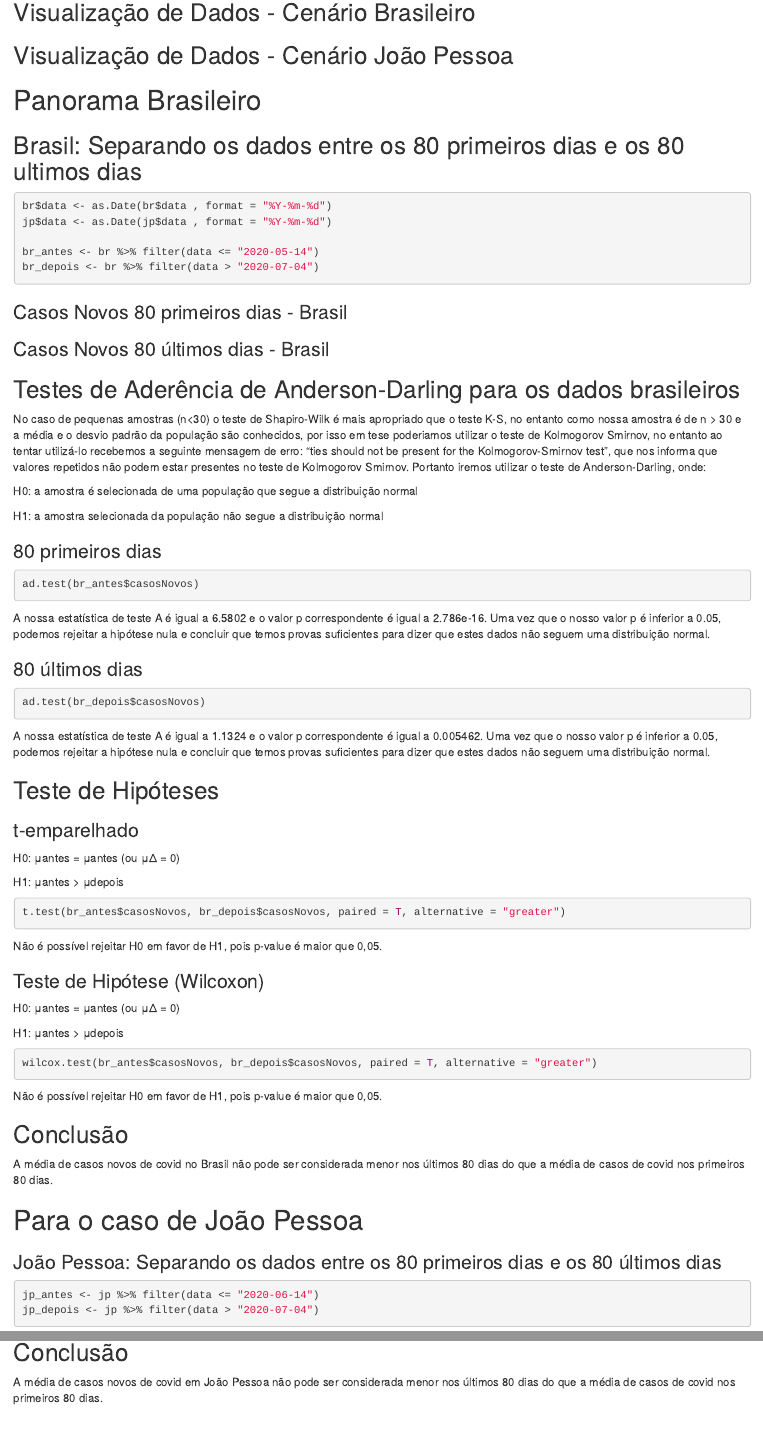
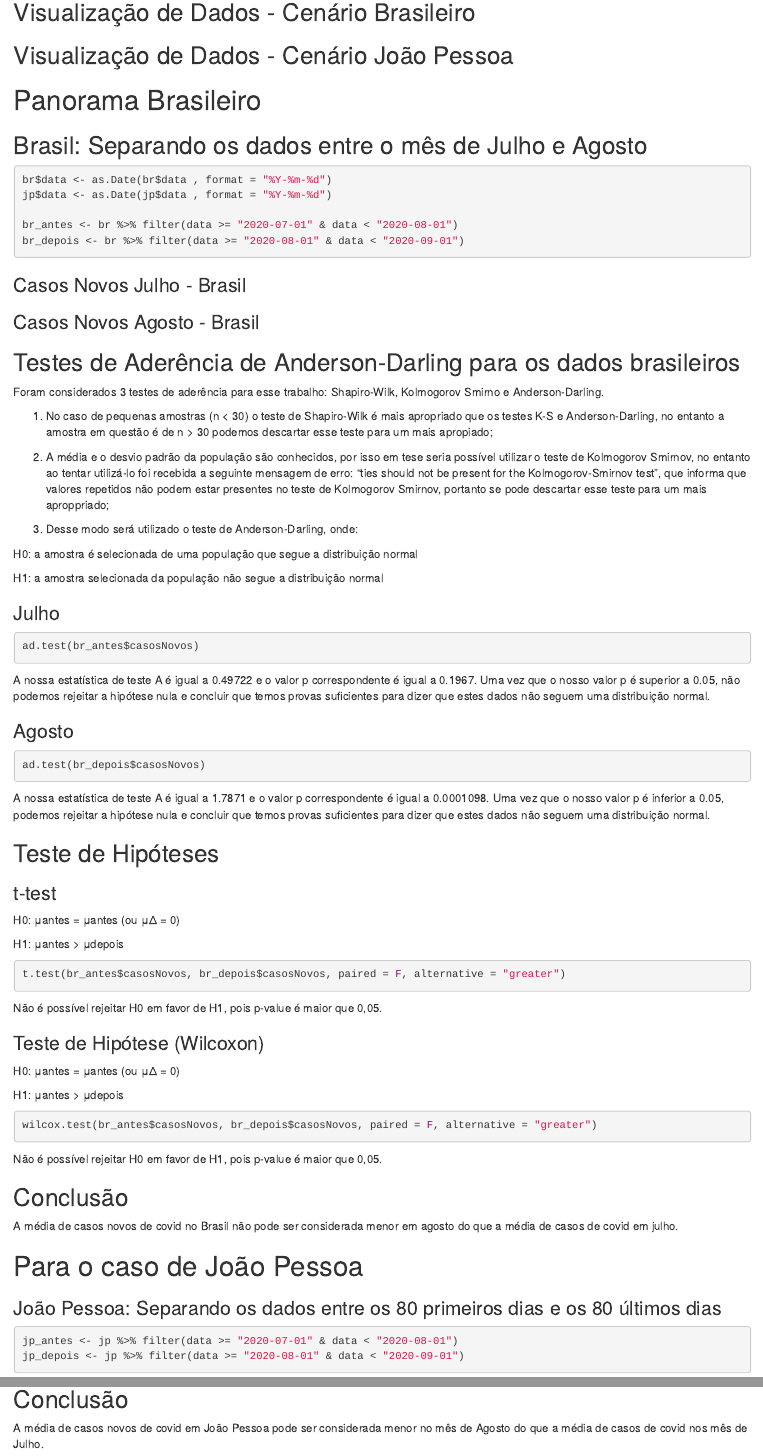
Before and after one commit to silveiraluiza/analise-covid-19, an R Markdown document (Trabalho Final - Estatística.Rmd): the page in a window 1100 px wide, from 340 px down, and a second part further down, joined at a grey line. Rendered offline with R 4.5, knitr and Pandoc, with nearby package versions; the code chunks are not run, so their results and figures are left out.

Commit message:
Add files via upload

````diff
--- a/Trabalho Final - Estatística.Rmd
+++ b/Trabalho Final - Estatística.Rmd
@@ -76,18 +76,19 @@ ggplot(jp, aes(x = semanaEpi, y = casosNovos, group= semanaEpi)) +  geom_boxplot
 
 # Panorama Brasileiro
 
-## Brasil: Separando os dados entre os 80 primeiros dias e os 80 ultimos dias
+## Brasil: Separando os dados entre o mês de Julho e Agosto
 
 ```{r}
 
 br$data <- as.Date(br$data , format = "%Y-%m-%d")
 jp$data <- as.Date(jp$data , format = "%Y-%m-%d")
 
-br_antes <- br %>% filter(data <= "2020-05-14")
-br_depois <- br %>% filter(data > "2020-07-04")
+br_antes <- br %>% filter(data >= "2020-07-01" & data < "2020-08-01")
+br_depois <- br %>% filter(data >= "2020-08-01" & data < "2020-09-01")
+
 ```
 
-### Casos Novos  80 primeiros dias - Brasil
+### Casos Novos Julho  - Brasil
 
 ```{r , echo=FALSE}
 
@@ -95,7 +96,7 @@ ggplot(br_antes, aes(x = data, y = casosNovos, group = 1, color = "red")) +  geo
 
 ```
 
-### Casos Novos  80 últimos dias - Brasil
+### Casos Novos Agosto  - Brasil
 
 ```{r  , echo=FALSE}
 
@@ -107,33 +108,40 @@ ggplot(br_depois, aes(x = data, y = casosNovos, group = 1, color = "red")) +  ge
 
 ## Testes de Aderência de Anderson-Darling para os dados brasileiros
 
-No caso de pequenas amostras (n<30) o teste de Shapiro-Wilk é mais apropriado que o teste K-S, no entanto como nossa amostra é de n > 30 e  a média e o desvio padrão da população são conhecidos, por isso em tese poderiamos utilizar o teste de Kolmogorov Smirnov, no entanto ao tentar utilizá-lo recebemos a seguinte mensagem de erro: "ties should not be present for the Kolmogorov-Smirnov test", que nos informa que valores repetidos não podem estar presentes no teste de Kolmogorov Smirnov. Portanto iremos utilizar o teste de Anderson-Darling, onde:
+Foram considerados 3 testes de aderência para esse trabalho: Shapiro-Wilk,  Kolmogorov Smirno e Anderson-Darling.
+
+1. No caso de pequenas amostras (n < 30) o teste de Shapiro-Wilk é mais apropriado que os testes K-S e Anderson-Darling, no entanto a amostra em questão é de n > 30 podemos descartar esse teste para um mais apropiado;
+
+2.  A média e o desvio padrão da população são conhecidos, por isso em tese seria possível utilizar o teste de Kolmogorov Smirnov, no entanto ao tentar utilizá-lo foi recebida a seguinte mensagem de erro: "ties should not be present for the Kolmogorov-Smirnov test", que informa que valores repetidos não podem estar presentes no teste de Kolmogorov Smirnov, portanto se pode descartar esse teste para um mais aproppriado;
+
+3. Desse modo será utilizado o teste de Anderson-Darling, onde:
 
 H0: a amostra é selecionada de uma população que segue a distribuição normal
 
 H1: a amostra selecionada da população não segue a distribuição normal
 
 
-###  80 primeiros dias
+###  Julho
 
 ```{r}
 ad.test(br_antes$casosNovos)
 ```
 
-A nossa estatística de teste A é igual a 6.5802 e o valor p correspondente é igual a 2.786e-16. Uma vez que o nosso valor p é inferior a 0.05, podemos rejeitar a hipótese nula e concluir que temos provas suficientes para dizer que estes dados não seguem uma distribuição normal.
+A nossa estatística de teste A é igual a 0.49722 e o valor p correspondente é igual a 0.1967. Uma vez que o nosso valor p é superior a 0.05, não podemos rejeitar a hipótese nula e concluir que temos provas suficientes para dizer que estes dados não seguem uma distribuição normal.
 
-###  80 últimos dias
+###  Agosto
+
 ```{r}
 
 ad.test(br_depois$casosNovos)
 
 ```
 
-A nossa estatística de teste A é igual a 1.1324 e o valor p correspondente é igual a 0.005462. Uma vez que o nosso valor p é inferior a 0.05, podemos rejeitar a hipótese nula e concluir que temos provas suficientes para dizer que estes dados não seguem uma distribuição normal.
+A nossa estatística de teste A é igual a 1.7871 e o valor p correspondente é igual a 0.0001098. Uma vez que o nosso valor p é inferior a 0.05, podemos rejeitar a hipótese nula e concluir que temos provas suficientes para dizer que estes dados não seguem uma distribuição normal.
 
 ## Teste de Hipóteses
 
-### t-emparelhado
+### t-test
 
 H0: μantes = μantes (ou μΔ = 0)
 
@@ -141,7 +149,7 @@ H1: μantes > μdepois
 
 ```{r}
 
-t.test(br_antes$casosNovos, br_depois$casosNovos, paired = T, alternative = "greater")
+t.test(br_antes$casosNovos, br_depois$casosNovos, paired = F, alternative = "greater")
 
 ```
 
@@ -158,7 +166,7 @@ H1: μantes > μdepois
 
 ```{r}
 
-wilcox.test(br_antes$casosNovos, br_depois$casosNovos, paired = T, alternative = "greater")
+wilcox.test(br_antes$casosNovos, br_depois$casosNovos, paired = F, alternative = "greater")
 
 ```
 
@@ -166,7 +174,7 @@ Não é possível rejeitar H0 em favor de H1, pois p-value é maior que 0,05.
 
 ## Conclusão
 
-A média de casos novos de covid no Brasil não pode ser considerada menor nos últimos 80 dias do que a média de casos de covid nos primeiros  80 dias.
+A média de casos novos de covid no Brasil não pode ser considerada menor em agosto do que a média de casos de covid em julho.
 
 # Para o caso de João Pessoa
 
@@ -174,8 +182,8 @@ A média de casos novos de covid no Brasil não pode ser considerada menor nos
 
 ```{r}
 
-jp_antes <- jp %>% filter(data <= "2020-06-14")
-jp_depois <- jp %>% filter(data > "2020-07-04")
+jp_antes <- jp %>% filter(data >= "2020-07-01" & data < "2020-08-01")
+jp_depois <- jp %>% filter(data >= "2020-08-01" & data < "2020-09-01")
 
 ```
 
@@ -258,4 +272,4 @@ Não é possível rejeitar H0 em favor de H1, pois p-value é maior que 0,05.
 
 ## Conclusão
 
-A média de casos novos de covid em João Pessoa não pode ser considerada menor nos últimos 80 dias do que a média de casos de covid nos primeiros 80 dias.
+A média de casos novos de covid em João Pessoa pode ser considerada menor no mês de Agosto do que a média de casos de covid nos mês de Julho.
````
Also changed, not shown: Trabalho Final - Estatística.Rmd (30 more changed lines).
